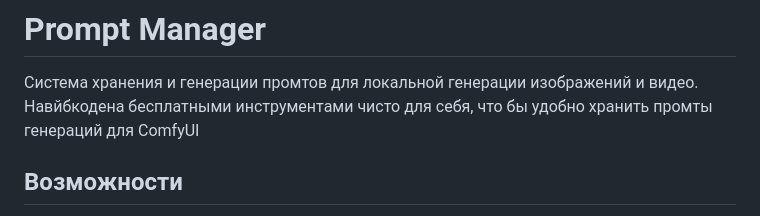
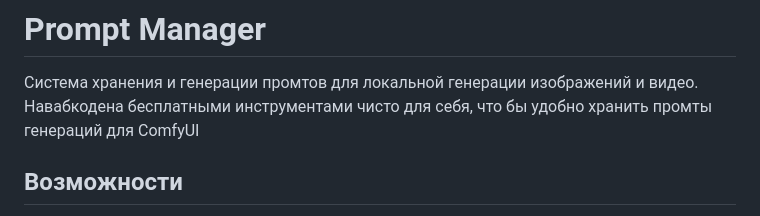
Before and after one commit to TagirovAlex/TokenManager, a Markdown page: README.md, the part around the change. Drawn GitHub-style.

```diff
--- a/README.md
+++ b/README.md
@@ -1,7 +1,7 @@
 # Prompt Manager
 
 Система хранения и генерации промтов для локальной генерации изображений и видео.
-Навйбкодена бесплатными инструментами чисто для себя, что бы удобно хранить промты генераций для ComfyUI
+Навабкодена бесплатными инструментами чисто для себя, что бы удобно хранить промты генераций для ComfyUI
 
 ## Возможности
 
```
